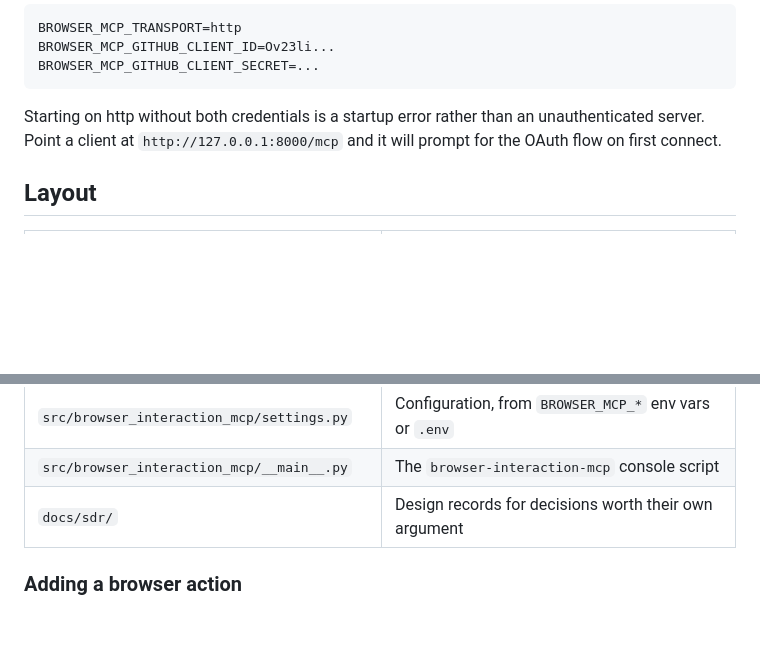
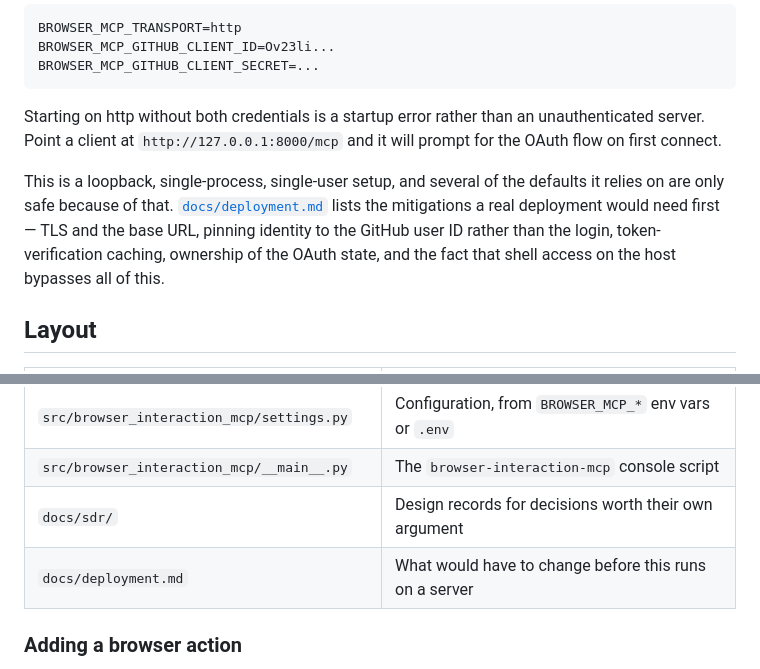
Before and after one commit to amc40/browser-interaction-mcp-poc, a Markdown page: README.md, 2 parts joined by grey strips. Rendered like a GitHub page; blank space fills up the shorter version.

```diff
--- a/README.md
+++ b/README.md
@@ -70,6 +70,14 @@ Starting on http without both credentials is a startup error rather than an
 unauthenticated server. Point a client at `http://127.0.0.1:8000/mcp` and it
 will prompt for the OAuth flow on first connect.
 
+This is a loopback, single-process, single-user setup, and several of the
+defaults it relies on are only safe because of that.
+[`docs/deployment.md`](docs/deployment.md) lists the mitigations a real
+deployment would need first — TLS and the base URL, pinning identity to the
+GitHub user ID rather than the login, token-verification caching, ownership of
+the OAuth state, and the fact that shell access on the host bypasses all of
+this.
+
 ## Layout
 
 | Path | Purpose |
@@ -81,6 +89,7 @@ will prompt for the OAuth flow on first connect.
 | `src/browser_interaction_mcp/settings.py` | Configuration, from `BROWSER_MCP_*` env vars or `.env` |
 | `src/browser_interaction_mcp/__main__.py` | The `browser-interaction-mcp` console script |
 | `docs/sdr/` | Design records for decisions worth their own argument |
+| `docs/deployment.md` | What would have to change before this runs on a server |
 
 ### Adding a browser action
 
```
Also changed, not shown: docs/deployment.md (added, +124 -0 lines), docs/sdr/0001-github-authentication.md (+5 -0 lines).
